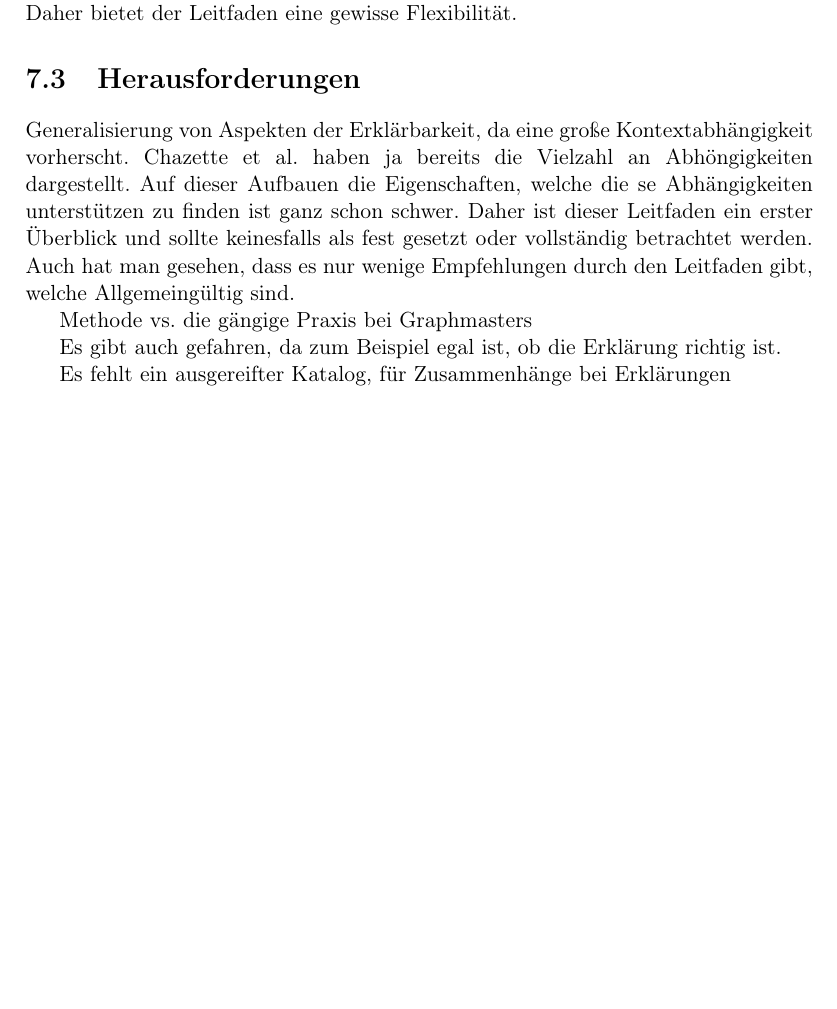
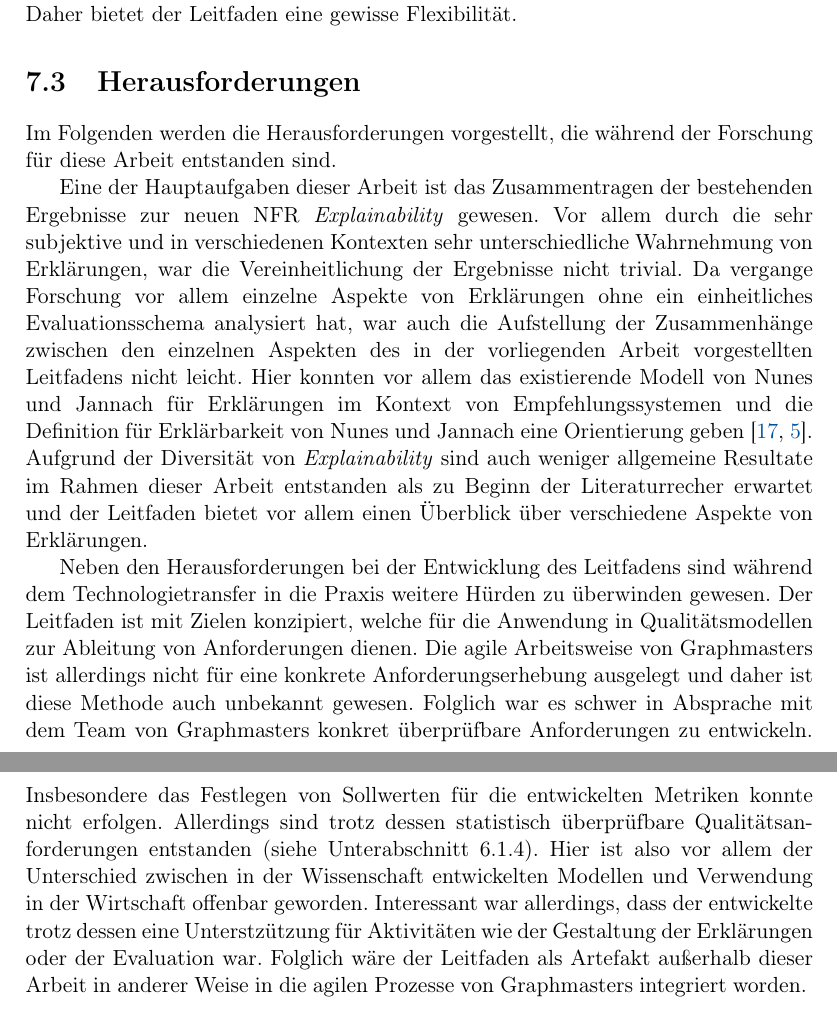
Before and after one commit to fonok3/Master-Thesis, a LaTeX thesis (thesis.tex, which reads contents/07_discussion/03_challenges.tex): part of page 92 of 114 before the commit and two parts of pages 92 and 93 of 116 after it, the two joined at a grey line, cut so that both start at the same text, the shorter picture padded with empty space. Compiled offline with pdfLaTeX.

Commit message:
#109 Finished diskussion

```diff
--- a/contents/07_discussion/03_challenges.tex
+++ b/contents/07_discussion/03_challenges.tex
@@ -1,9 +1,7 @@
 \section{Herausforderungen}
 
-Generalisierung von Aspekten der Erklärbarkeit, da eine große Kontextabhängigkeit vorherscht. Chazette et al. haben ja bereits die Vielzahl an Abhöngigkeiten dargestellt. Auf dieser Aufbauen die Eigenschaften, welche die se Abhängigkeiten unterstützen zu finden ist ganz schon schwer. Daher ist dieser Leitfaden ein erster Überblick und sollte keinesfalls als fest gesetzt oder vollständig betrachtet werden. Auch hat man gesehen, dass es nur wenige Empfehlungen durch den Leitfaden gibt, welche Allgemeingültig sind.
+Im Folgenden werden die Herausforderungen vorgestellt, die während der Forschung für diese Arbeit entstanden sind.
 
-Methode vs. die gängige Praxis bei Graphmasters
+Eine der Hauptaufgaben dieser Arbeit ist das Zusammentragen der bestehenden Ergebnisse zur neuen NFR \textit{Explainability} gewesen. Vor allem durch die sehr subjektive und in verschiedenen Kontexten sehr unterschiedliche Wahrnehmung von Erklärungen, war die Vereinheitlichung der Ergebnisse nicht trivial. Da vergange Forschung vor allem einzelne Aspekte von Erklärungen ohne ein einheitliches Evaluationsschema analysiert hat, war auch die Aufstellung der Zusammenhänge zwischen den einzelnen Aspekten des in der vorliegenden Arbeit vorgestellten Leitfadens nicht leicht. Hier konnten vor allem das existierende Modell von \citeauthor{nunes_systematic_2017} für Erklärungen im Kontext von Empfehlungssystemen und die Definition für Erklärbarkeit von \citeauthor{nunes_systematic_2017} eine Orientierung geben \cite{,nunes_systematic_2017, chazette_knowledge_nodate}. Aufgrund der Diversität von \textit{Explainability} sind auch weniger allgemeine Resultate im Rahmen dieser Arbeit entstanden als zu Beginn der Literaturrecher erwartet und der Leitfaden bietet vor allem einen Überblick über verschiedene Aspekte von Erklärungen.
 
-Es gibt auch gefahren, da zum Beispiel egal ist, ob die Erklärung richtig ist.
-
-Es fehlt ein ausgereifter Katalog, für Zusammenhänge bei Erklärungen
+Neben den Herausforderungen bei der Entwicklung des Leitfadens sind während dem Technologietransfer in die Praxis weitere Hürden zu überwinden gewesen. Der Leitfaden ist mit Zielen konzipiert, welche für die Anwendung in Qualitätsmodellen zur Ableitung von Anforderungen dienen. Die agile Arbeitsweise von Graphmasters ist allerdings nicht für eine konkrete Anforderungserhebung ausgelegt und daher ist diese Methode auch unbekannt gewesen. Folglich war es schwer in Absprache mit dem Team von Graphmasters konkret überprüfbare Anforderungen zu entwickeln. Insbesondere das Festlegen von Sollwerten für die entwickelten Metriken konnte nicht erfolgen. Allerdings sind trotz dessen statistisch überprüfbare Qualitätsanforderungen entstanden (siehe \autoref{sec:explanation_requirements}). Hier ist also vor allem der Unterschied zwischen in der Wissenschaft entwickelten Modellen und Verwendung in der Wirtschaft offenbar geworden. Interessant war allerdings, dass der entwickelte trotz dessen eine Unterstzützung für Aktivitäten wie der Gestaltung der Erklärungen oder der Evaluation war. Folglich wäre der Leitfaden als Artefakt außerhalb dieser Arbeit in anderer Weise in die agilen Prozesse von Graphmasters integriert worden.
```
Also changed, not shown: contents/07_discussion/02_limitations.tex (+7 -0 lines), contents/08_conclusion/00_chapter.tex (+5 -0 lines).
